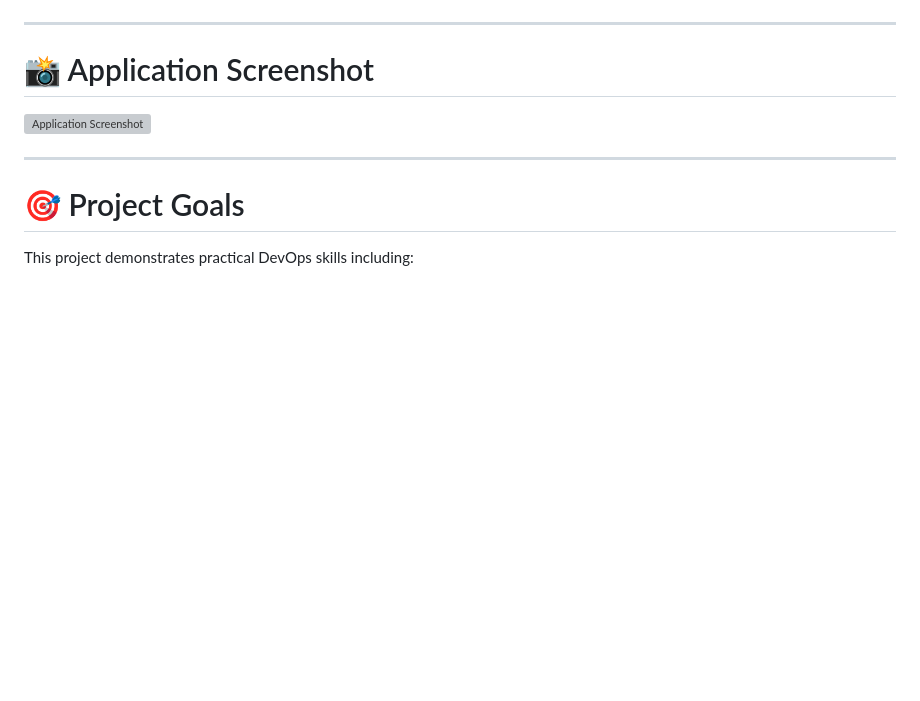
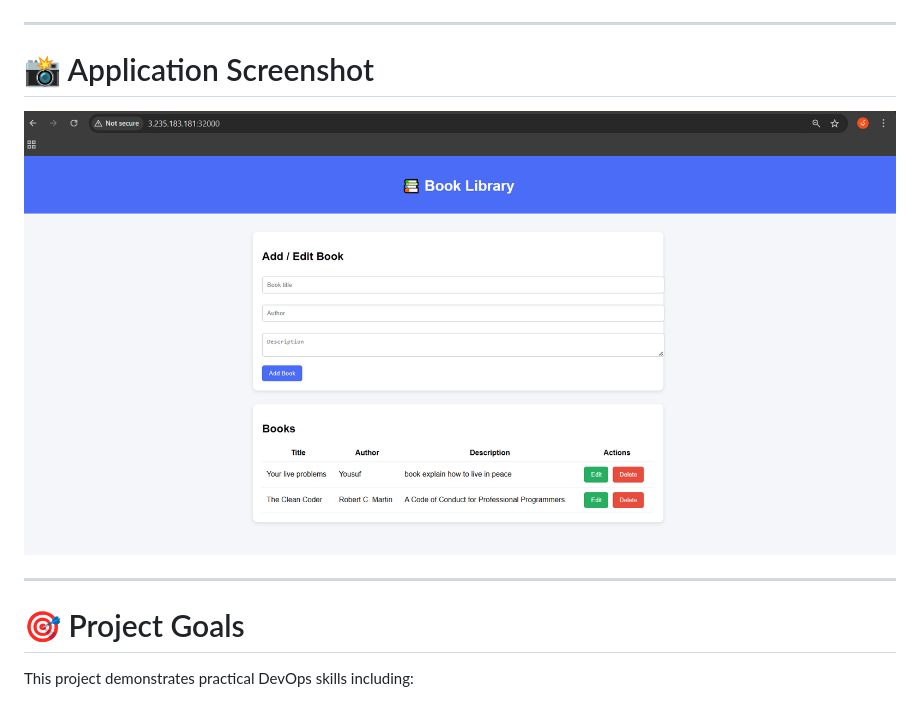
Before and after one commit to Yousuf-Almathehaji/book-library-kubernetes, a Markdown page: README.md, the part around the change. Drawn GitHub-style; pictures changed too: screenshots/app.PNG (added); blank space fills up the shorter version; grey boxes are pictures that could not be loaded.

```diff
--- a/README.md
+++ b/README.md
@@ -136,7 +136,7 @@ kubectl get svc
 
 
 
-![Application Screenshot](screenshots/word.jpg)
+![Application Screenshot](screenshots/app.PNG)
 
 
 ---
```
Also changed, not shown: 1 other file.
